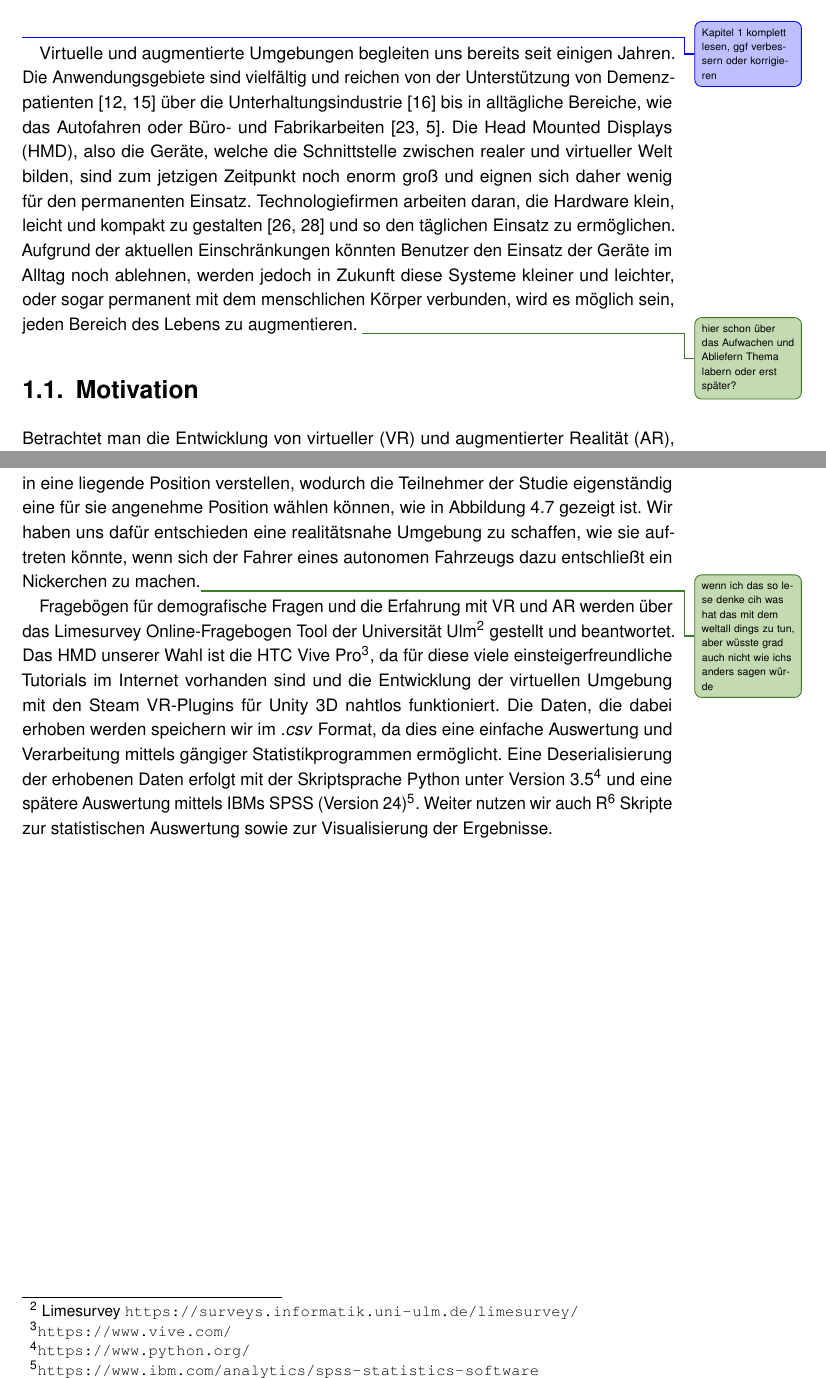
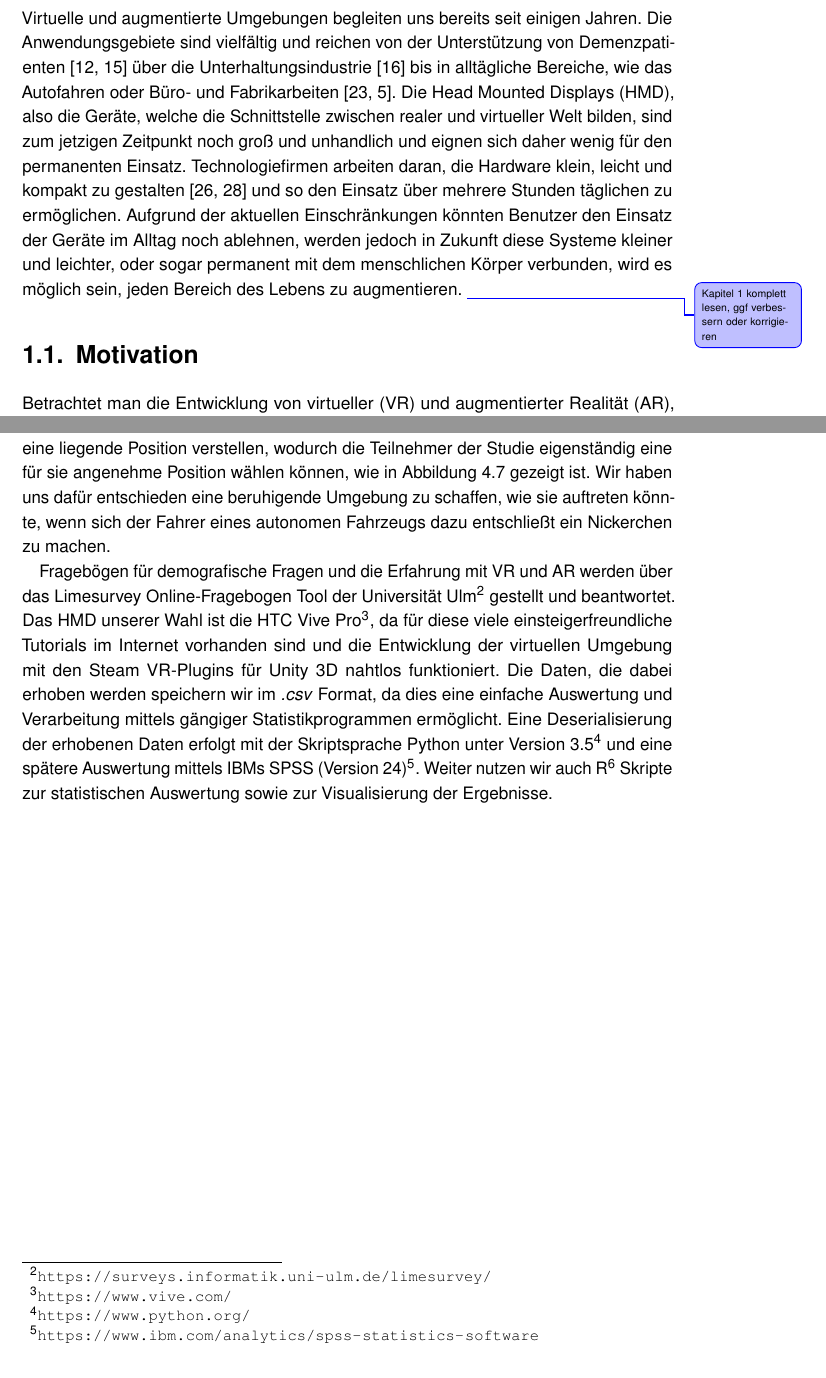
Before and after one commit to tlahmann/mci-af, a LaTeX thesis (MCI-Resync-Documentation.tex, which reads chapters/10Introduction.tex, chapters/12Approach.tex): two parts of pages 6 and 8 of 46, joined at a grey line, cut so that both start at the same text. Compiled offline with pdfLaTeX.

Commit message:
Responde to annotations and todos
Some very minor changes to the phrasing in chapter one. Also the
adaption of changes in the approach

```diff
--- a/chapters/10Introduction.tex
+++ b/chapters/10Introduction.tex
@@ -1,6 +1,6 @@
 \chapter{Einführung}
+
+Virtuelle und augmentierte Umgebungen begleiten uns bereits seit einigen Jahren. Die Anwendungsgebiete sind vielfältig und reichen von der Unterstützung von Demenzpatienten~\cite{flynn2003developing, hayhurst2018augmented} über die Unterhaltungsindustrie~\cite{hughes2005mixed} bis in alltägliche Bereiche, wie das Autofahren oder Büro- und Fabrikarbeiten~\cite{medenica2011augmented, caudell1992augmented}.
+Die Head Mounted Displays (HMD), also die Geräte, welche die Schnittstelle zwischen realer und virtueller Welt bilden, sind zum jetzigen Zeitpunkt noch groß und unhandlich und eignen sich daher wenig für den permanenten Einsatz. Technologiefirmen arbeiten daran, die Hardware klein, leicht und kompakt zu gestalten~\cite{shibata2002head, sugihara2012head} und so den Einsatz über mehrere Stunden täglichen zu ermöglichen.
+Aufgrund der aktuellen Einschränkungen könnten Benutzer den Einsatz der Geräte im Alltag noch ablehnen, werden jedoch in Zukunft diese Systeme kleiner und leichter, oder sogar permanent mit dem menschlichen Körper verbunden, wird es möglich sein, jeden Bereich des Lebens zu augmentieren.
 \todoLuc{Kapitel 1 komplett lesen, ggf verbessern oder korrigieren}
-Virtuelle und augmentierte Umgebungen begleiten uns bereits seit einigen Jahren. Die Anwendungsgebiete sind vielfältig und reichen von der Unterstützung von Demenzpatienten~\cite{flynn2003developing, hayhurst2018augmented} über die Unterhaltungsindustrie~\cite{hughes2005mixed} bis in alltägliche Bereiche, wie das Autofahren oder Büro- und Fabrikarbeiten~\cite{medenica2011augmented, caudell1992augmented}.
-Die Head Mounted Displays (HMD), also die Geräte, welche die Schnittstelle zwischen realer und virtueller Welt bilden, sind zum jetzigen Zeitpunkt noch enorm groß und eignen sich daher wenig für den permanenten Einsatz. Technologiefirmen arbeiten daran, die Hardware klein, leicht und kompakt zu gestalten~\cite{shibata2002head, sugihara2012head} und so den täglichen Einsatz zu ermöglichen.
-Aufgrund der aktuellen Einschränkungen könnten Benutzer den Einsatz der Geräte im Alltag noch ablehnen, werden jedoch in Zukunft diese Systeme kleiner und leichter, oder sogar permanent mit dem menschlichen Körper verbunden, wird es möglich sein, jeden Bereich des Lebens zu augmentieren.
-\todoTob{hier schon über das Aufwachen und Abliefern Thema labern oder erst später?}
--- a/chapters/12Approach.tex
+++ b/chapters/12Approach.tex
@@ -2,8 +2,8 @@
 
 Für die Untersuchung der beschriebenen Problemstellung nutzen wir eine vollständig virtuelle Umgebung (VR), erstellt mit Unity 3D\footnote{~Unity3D~\url{https://unity3d.com}}. Innerhalb dieser Umgebung haben wir die größte Kontrolle über die zu untersuchenden Parameter. Außerdem können wir die Bewegungen der Benutzer, alle benötigten Zeiten und andere Werte aufzeichnen und für die Auswertung heranziehen. Weiter ermöglicht uns diese Technologie ein schnelles Prototyping und eine schnelle Anpassung an Ideen und Diskussionsergebnisse während der Entwicklung.
 
-Um eine optimale Umgebung zu schaffen nutzen wir einen Gaming-Stuhl mit Armlehnen und einer verstellbaren Rückenlehne. Dieser lässt sich, ähnlich wie ein Autositz in eine liegende Position verstellen, wodurch die Teilnehmer der Studie eigenständig eine für sie angenehme Position wählen können, wie in Abbildung~\ref{fig:chair_backrest} gezeigt ist. Wir haben uns dafür entschieden eine realitätsnahe Umgebung zu schaffen, wie sie auftreten könnte, wenn sich der Fahrer eines autonomen Fahrzeugs dazu entschließt ein Nickerchen zu machen.\todoTob{wenn ich das so lese denke cih was hat das mit dem weltall dings zu tun, aber wüsste grad auch nicht wie ichs anders sagen würde}
+Um eine optimale Umgebung zu schaffen nutzen wir einen Gaming-Stuhl mit Armlehnen und einer verstellbaren Rückenlehne. Dieser lässt sich, ähnlich wie ein Autositz in eine liegende Position verstellen, wodurch die Teilnehmer der Studie eigenständig eine für sie angenehme Position wählen können, wie in Abbildung~\ref{fig:chair_backrest} gezeigt ist. Wir haben uns dafür entschieden eine beruhigende Umgebung zu schaffen, wie sie auftreten könnte, wenn sich der Fahrer eines autonomen Fahrzeugs dazu entschließt ein Nickerchen zu machen.
 
-Fragebögen für demografische Fragen und die Erfahrung mit VR und AR werden über das Limesurvey Online-Fragebogen Tool der Universität Ulm\footnote{~Limesurvey~\url{https://surveys.informatik.uni-ulm.de/limesurvey/
+Fragebögen für demografische Fragen und die Erfahrung mit VR und AR werden über das Limesurvey Online-Fragebogen Tool der Universität Ulm\footnote{\url{https://surveys.informatik.uni-ulm.de/limesurvey/
 }} gestellt und beantwortet.
 Das HMD unserer Wahl ist die HTC Vive Pro\footnote{\url{https://www.vive.com/}}, da für diese viele einsteigerfreundliche Tutorials im Internet vorhanden sind und die Entwicklung der virtuellen Umgebung mit den Steam VR-Plugins für Unity 3D nahtlos funktioniert. Die Daten, die dabei erhoben werden speichern wir im \textit{.csv} Format, da dies eine einfache Auswertung und Verarbeitung mittels gängiger Statistikprogrammen ermöglicht. Eine Deserialisierung der erhobenen Daten erfolgt mit der Skriptsprache Python unter Version 3.5\footnote{\url{https://www.python.org/}} und eine spätere Auswertung mittels IBMs SPSS (Version 24)\footnote{\url{https://www.ibm.com/analytics/spss-statistics-software}}. Weiter nutzen wir auch R\footnote{\url{https://www.r-project.org/}} Skripte zur statistischen Auswertung sowie zur Visualisierung der Ergebnisse.
```
Also changed, not shown: chapters/11Motivation.tex (+1 -1 lines).
